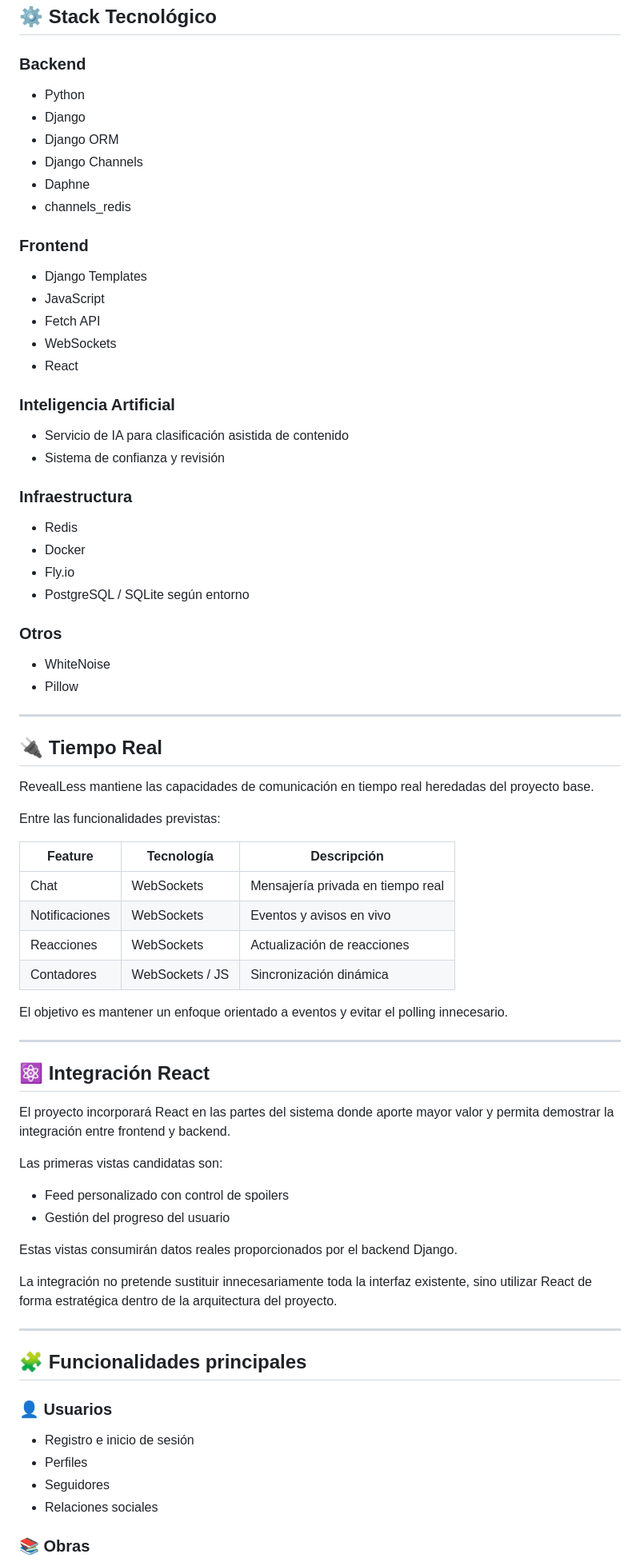
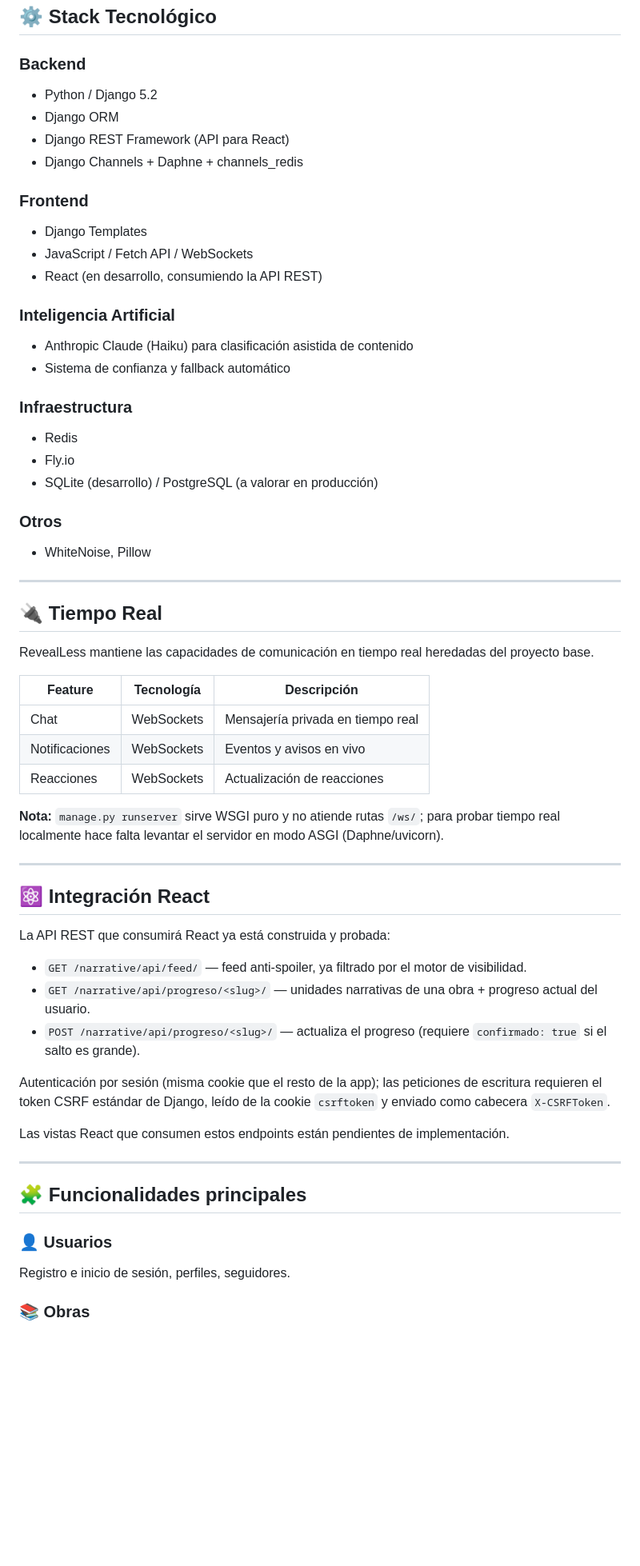
Before and after one commit to ASCiiLex/RevealLess, a Markdown page: README.md, the part around one of its changes. Shown at 80% size. GitHub-like rendering; blank space fills up the shorter version.

```diff
--- a/README.md
+++ b/README.md
@@ -137,37 +145,31 @@ La arquitectura final será documentada una vez concluida la fase de análisis y
 
 ### Backend
 
-- Python
-- Django
+- Python / Django 5.2
 - Django ORM
-- Django Channels
-- Daphne
-- channels_redis
+- Django REST Framework (API para React)
+- Django Channels + Daphne + channels_redis
 
 ### Frontend
 
 - Django Templates
-- JavaScript
-- Fetch API
-- WebSockets
-- React
+- JavaScript / Fetch API / WebSockets
+- React (en desarrollo, consumiendo la API REST)
 
 ### Inteligencia Artificial
 
-- Servicio de IA para clasificación asistida de contenido
-- Sistema de confianza y revisión
+- Anthropic Claude (Haiku) para clasificación asistida de contenido
+- Sistema de confianza y fallback automático
 
 ### Infraestructura
 
 - Redis
-- Docker
 - Fly.io
-- PostgreSQL / SQLite según entorno
+- SQLite (desarrollo) / PostgreSQL (a valorar en producción)
 
 ### Otros
 
-- WhiteNoise
-- Pillow
+- WhiteNoise, Pillow
 
 ---
 
@@ -175,41 +177,33 @@ La arquitectura final será documentada una vez concluida la fase de análisis y
 
 RevealLess mantiene las capacidades de comunicación en tiempo real heredadas del proyecto base.
 
-Entre las funcionalidades previstas:
-
 | Feature | Tecnología | Descripción |
 | -------- | ---------- | ----------- |
 | Chat | WebSockets | Mensajería privada en tiempo real |
 | Notificaciones | WebSockets | Eventos y avisos en vivo |
 | Reacciones | WebSockets | Actualización de reacciones |
-| Contadores | WebSockets / JS | Sincronización dinámica |
 
-El objetivo es mantener un enfoque orientado a eventos y evitar el polling innecesario.
+**Nota:** `manage.py runserver` sirve WSGI puro y no atiende rutas `/ws/`; para probar tiempo real localmente hace falta levantar el servidor en modo ASGI (Daphne/uvicorn).
 
 ---
 
 ## ⚛️ Integración React
 
-El proyecto incorporará React en las partes del sistema donde aporte mayor valor y permita demostrar la integración entre frontend y backend.
+La API REST que consumirá React ya está construida y probada:
 
-Las primeras vistas candidatas son:
+- `GET /narrative/api/feed/` — feed anti-spoiler, ya filtrado por el motor de visibilidad.
+- `GET /narrative/api/progreso/<slug>/` — unidades narrativas de una obra + progreso actual del usuario.
+- `POST /narrative/api/progreso/<slug>/` — actualiza el progreso (requiere `confirmado: true` si el salto es grande).
 
-- Feed personalizado con control de spoilers
-- Gestión del progreso del usuario
+Autenticación por sesión (misma cookie que el resto de la app); las peticiones de escritura requieren el token CSRF estándar de Django, leído de la cookie `csrftoken` y enviado como cabecera `X-CSRFToken`.
 
-Estas vistas consumirán datos reales proporcionados por el backend Django.
-
-La integración no pretende sustituir innecesariamente toda la interfaz existente, sino utilizar React de forma estratégica dentro de la arquitectura del proyecto.
+Las vistas React que consumen estos endpoints están pendientes de implementación.
 
 ---
 
 ## 🧩 Funcionalidades principales
 
 ### 👤 Usuarios
-
-- Registro e inicio de sesión
-- Perfiles
-- Seguidores
-- Relaciones sociales
+Registro e inicio de sesión, perfiles, seguidores.
 
 ### 📚 Obras
```
Also changed, not shown: other parts of README.md (+83 -132 lines).
